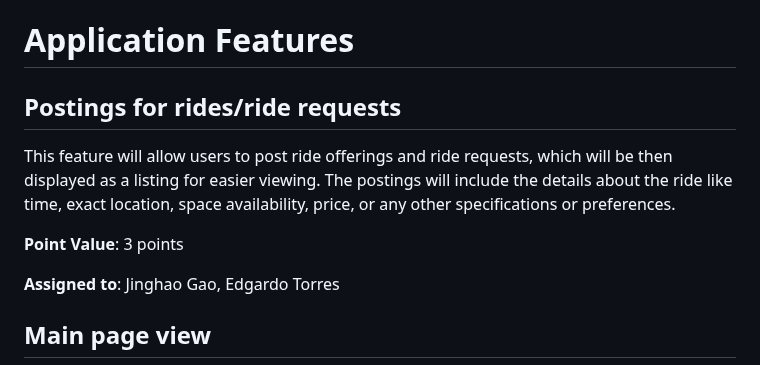
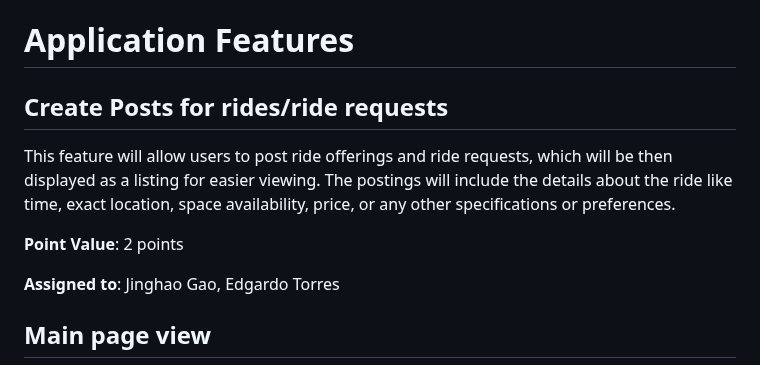
Before and after one commit to ginpks/TRANSPORTATION, a Markdown page: team/m2/features.md, the part around the change. Rendered like a GitHub page.

```diff
--- a/team/m2/features.md
+++ b/team/m2/features.md
@@ -1,11 +1,11 @@
 
 # Application Features
 
-## Postings for rides/ride requests
+## Create Posts for rides/ride requests
 
 This feature will allow users to post ride offerings and ride requests, which will be then displayed as a listing for easier viewing. The postings will include the details about the ride like time, exact location, space availability, price, or any other specifications or preferences.
 
-**Point Value**: 3 points
+**Point Value**: 2 points
 
 **Assigned to**: Jinghao Gao, Edgardo Torres
 
```
